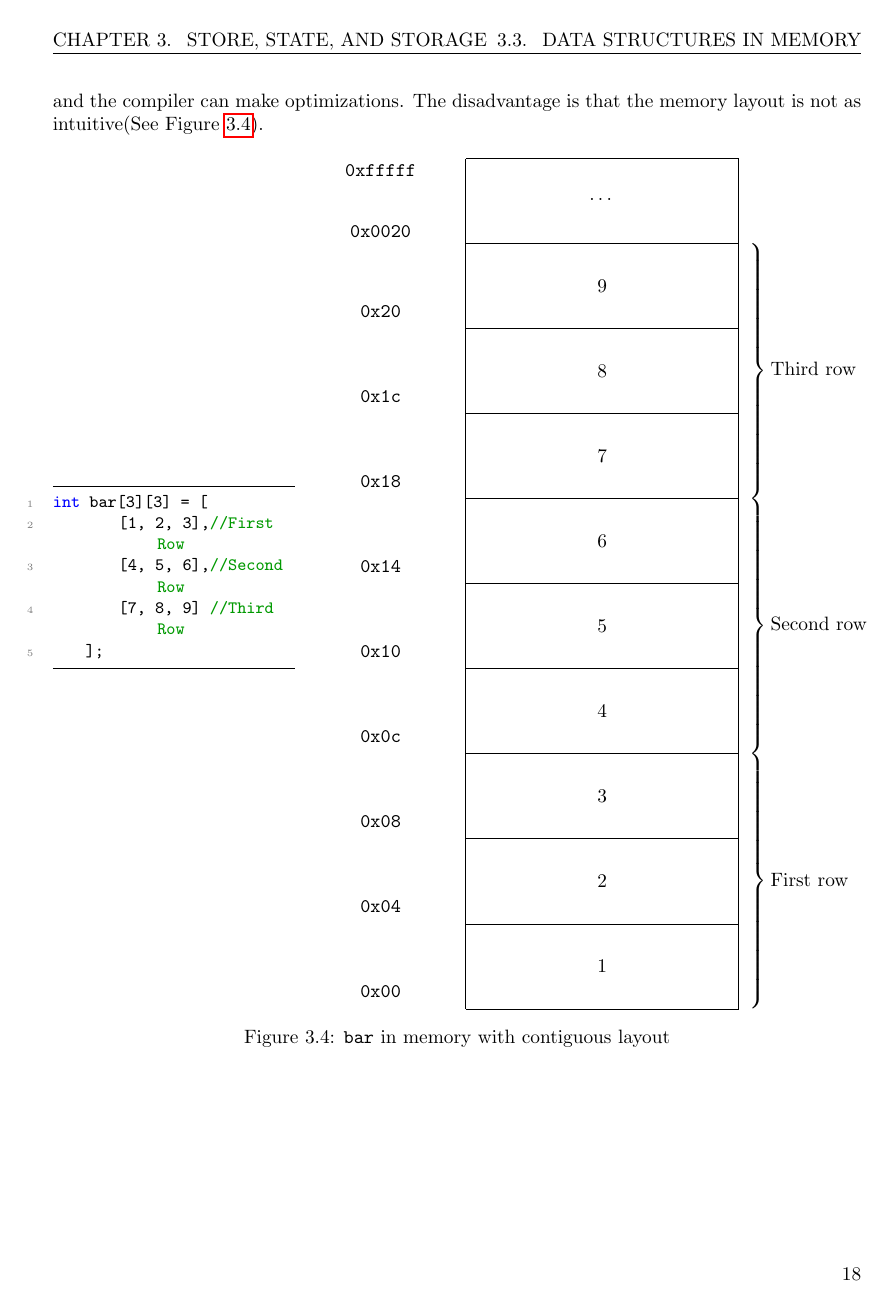
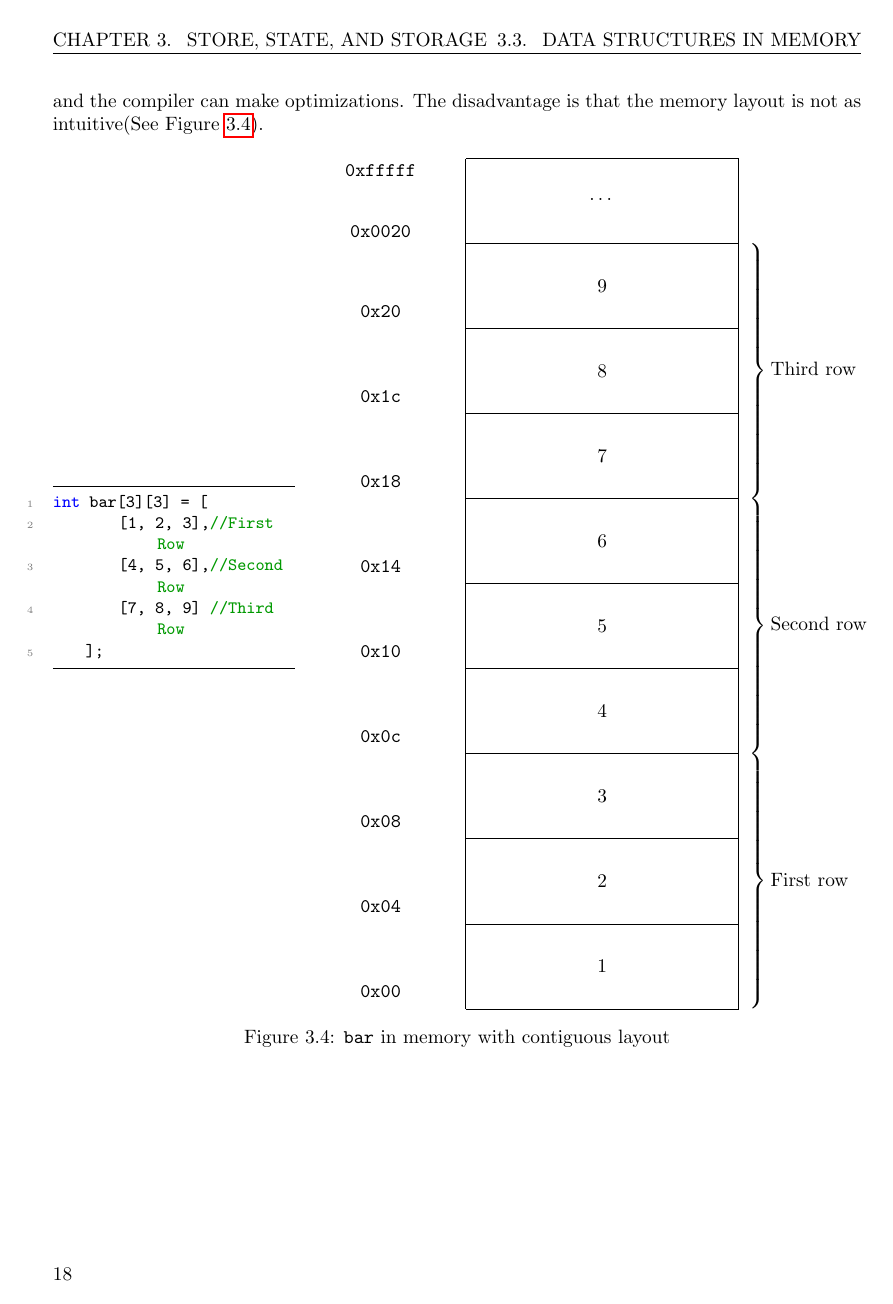
Before and after one commit to Swi005/Book-of-Magne, a LaTeX thesis (book-of-magne/main.tex): page 22 of 43. Compiled offline with pdfLaTeX.

Commit message:
Fixed Page numbers

```diff
--- a/book-of-magne/main.tex
+++ b/book-of-magne/main.tex
@@ -49,7 +49,7 @@
   \rhead{\rightmark}
   \lhead{\leftmark}
   \fancyfoot{}
-  \fancyfoot[LO,RE]{\thepage}
+  \fancyfoot[LE,RO]{\thepage}
 }
 
 % Redefine the plain page style
@@ -57,7 +57,7 @@
   \pagestyle{fancy}
   \fancyhead{}
   \fancyfoot{}
-  \fancyfoot[LO,RE]{\thepage}
+  \fancyfoot[LE,RO]{\thepage}
 }
 
 \bibliographystyle{plain}
```
Also changed, not shown: book-of-magne/main.pdf.
